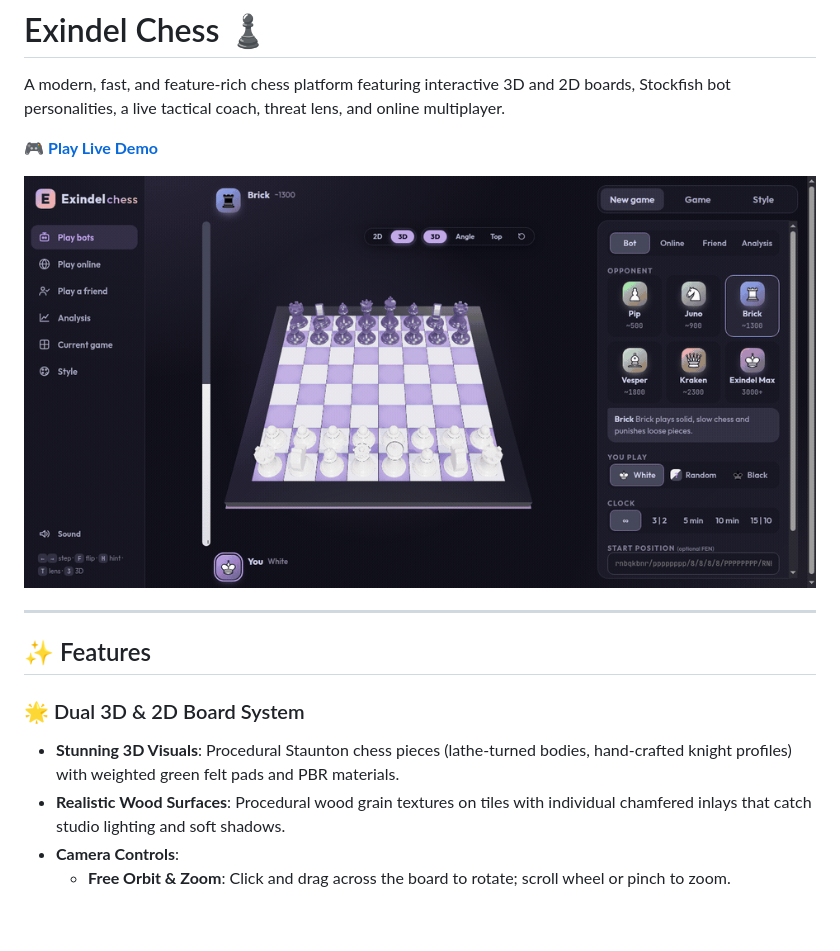
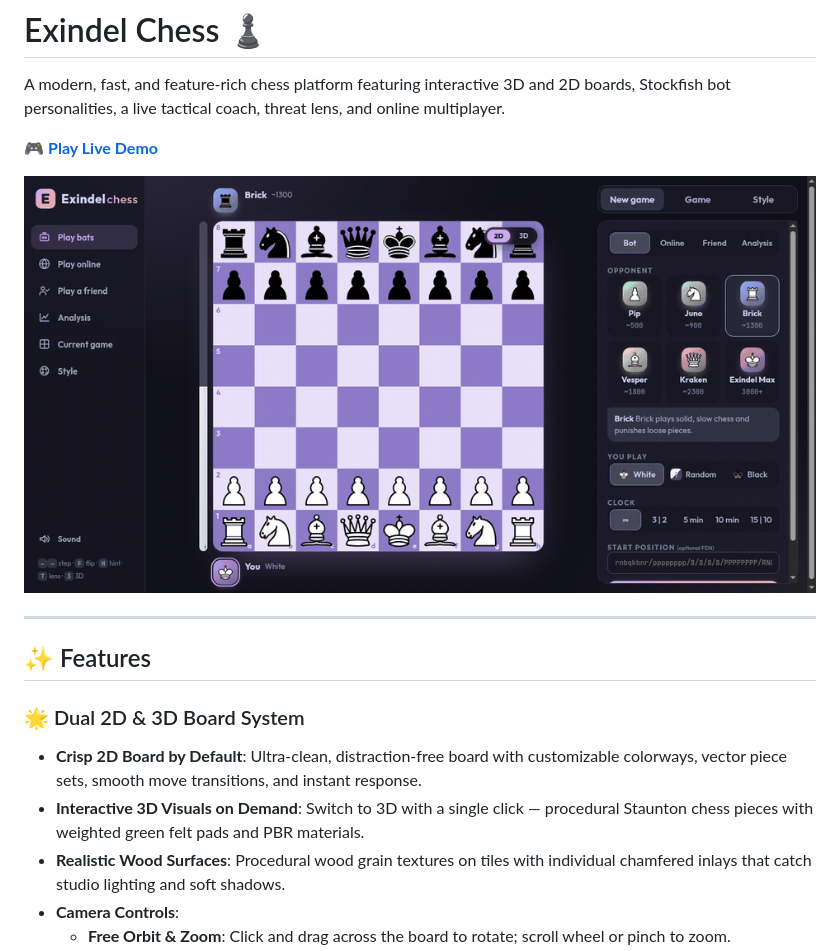
Before and after one commit to nazmulislam-lab/Chess_ORCA, a Markdown page: README.md, the part around the change. Drawn GitHub-style; pictures changed too: assets/demo.gif; blank space fills up the shorter version.

Commit message:
feat: make 2D view default and update gameplay demo animation to 2D

```diff
--- a/README.md
+++ b/README.md
@@ -10,8 +10,9 @@ A modern, fast, and feature-rich chess platform featuring interactive 3D and 2D
 
 ## ✨ Features
 
-### 🌟 Dual 3D & 2D Board System
-* **Stunning 3D Visuals**: Procedural Staunton chess pieces (lathe-turned bodies, hand-crafted knight profiles) with weighted green felt pads and PBR materials.
+### 🌟 Dual 2D & 3D Board System
+* **Crisp 2D Board by Default**: Ultra-clean, distraction-free board with customizable colorways, vector piece sets, smooth move transitions, and instant response.
+* **Interactive 3D Visuals on Demand**: Switch to 3D with a single click — procedural Staunton chess pieces with weighted green felt pads and PBR materials.
 * **Realistic Wood Surfaces**: Procedural wood grain textures on tiles with individual chamfered inlays that catch studio lighting and soft shadows.
 * **Camera Controls**:
   * **Free Orbit & Zoom**: Click and drag across the board to rotate; scroll wheel or pinch to zoom.
```
Also changed, not shown: public/demo.gif, 3 other files.
